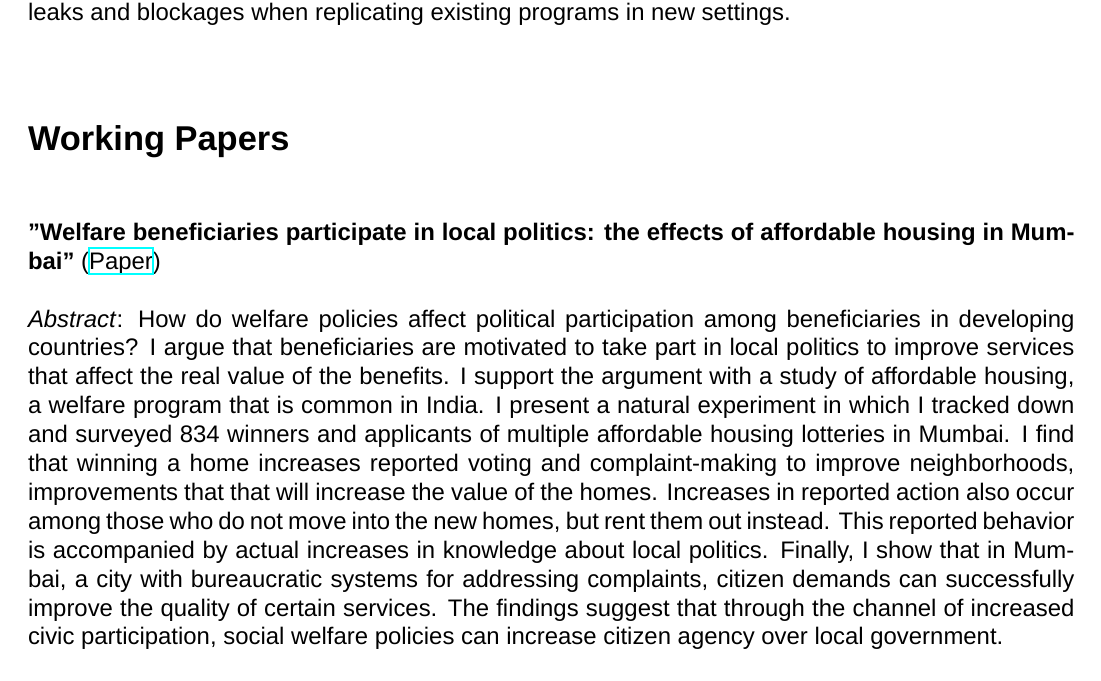
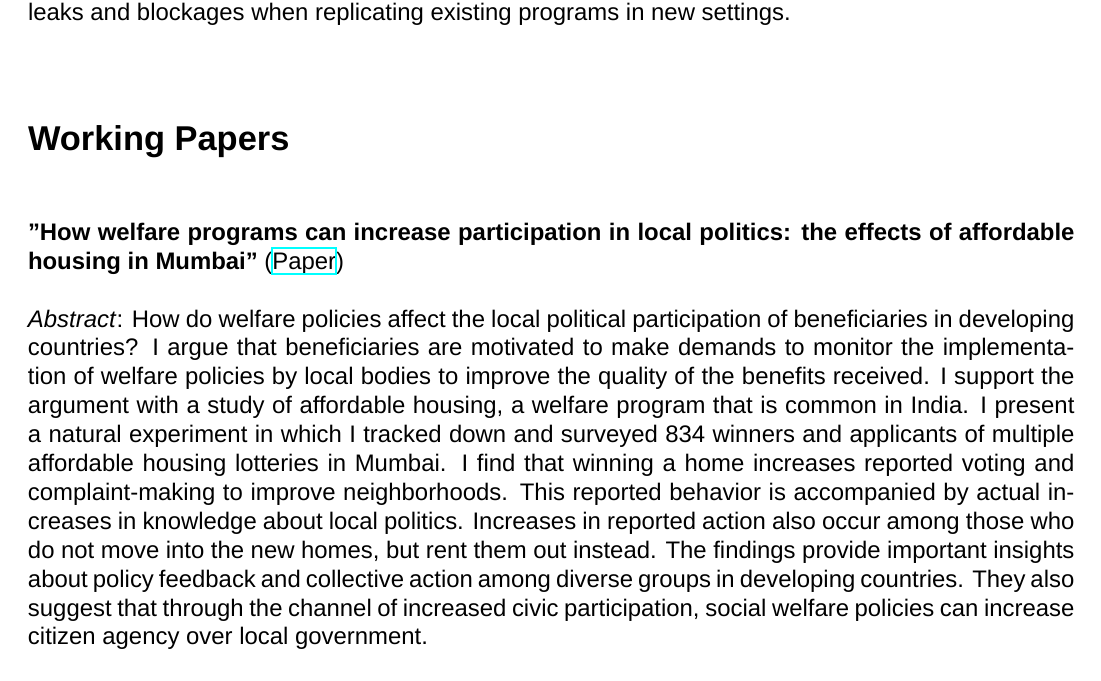
Before and after one commit to tkumar012/tkumar012.github.io, a LaTeX book (03_Research.tex): part of page 1 of 2, cut so that both start at the same text. Compiled offline with XeLaTeX; a missing font is replaced by an installed copy or a similar font.

Commit message:
update paper

```diff
--- a/03_Research.tex
+++ b/03_Research.tex
@@ -28,9 +28,9 @@ permalink: /Research/
 
 \section*{Working Papers}
 
-\textbf{"Welfare beneficiaries participate in local politics: the effects of affordable housing in Mumbai"} (\href{https://www.dropbox.com/s/k3q9838eygfpvmi/Kumar_housing2019.pdf?dl=0}{Paper})
+\textbf{"How welfare programs can increase participation in local politics: the effects of affordable housing in Mumbai"} (\href{https://bit.ly/2H4Z3DC}{Paper})
 
-\emph{Abstract}: How do welfare policies affect political participation among beneficiaries in developing countries? I argue that beneficiaries are motivated to take part in local politics to improve services that affect the real value of the benefits. I support the argument with a study of affordable housing, a welfare program that is common in India. I present a natural experiment in which I tracked down and surveyed 834 winners and applicants of multiple affordable housing lotteries in Mumbai. I find that winning a home increases reported voting and complaint-making to improve neighborhoods, improvements that that will increase the value of the homes. Increases in reported action also occur among those who do not move into the new homes, but rent them out instead. This reported behavior is accompanied by actual increases in knowledge about local politics. Finally, I show that in Mumbai, a city with bureaucratic systems for addressing complaints, citizen demands can successfully improve the quality of certain services. The findings suggest that through the channel of increased civic participation, social welfare policies can increase citizen agency over local government.
+\emph{Abstract}: How do welfare policies affect the local political participation of beneficiaries in developing countries? I argue that beneficiaries are motivated to make demands to monitor the implementation of welfare policies by local bodies to improve the quality of the benefits received. I support the argument with a study of affordable housing, a welfare program that is common in India. I present a natural experiment in which I tracked down and surveyed 834 winners and applicants of multiple affordable housing lotteries in Mumbai. I find that winning a home increases reported voting and complaint-making to improve neighborhoods. This reported behavior is accompanied by actual increases in knowledge about local politics. Increases in reported action also occur among those who do not move into the new homes, but rent them out instead. The findings provide important insights about policy feedback and collective action among diverse groups in developing countries. They also suggest that through the channel of increased civic participation, social welfare policies can increase citizen agency over local government.
 
 \textbf{"The effects of subsidized assets for sale: Evidence from an affordable housing program in Mumbai."}
 
```
Also changed, not shown: 03_Research.pdf, 2 other files.
